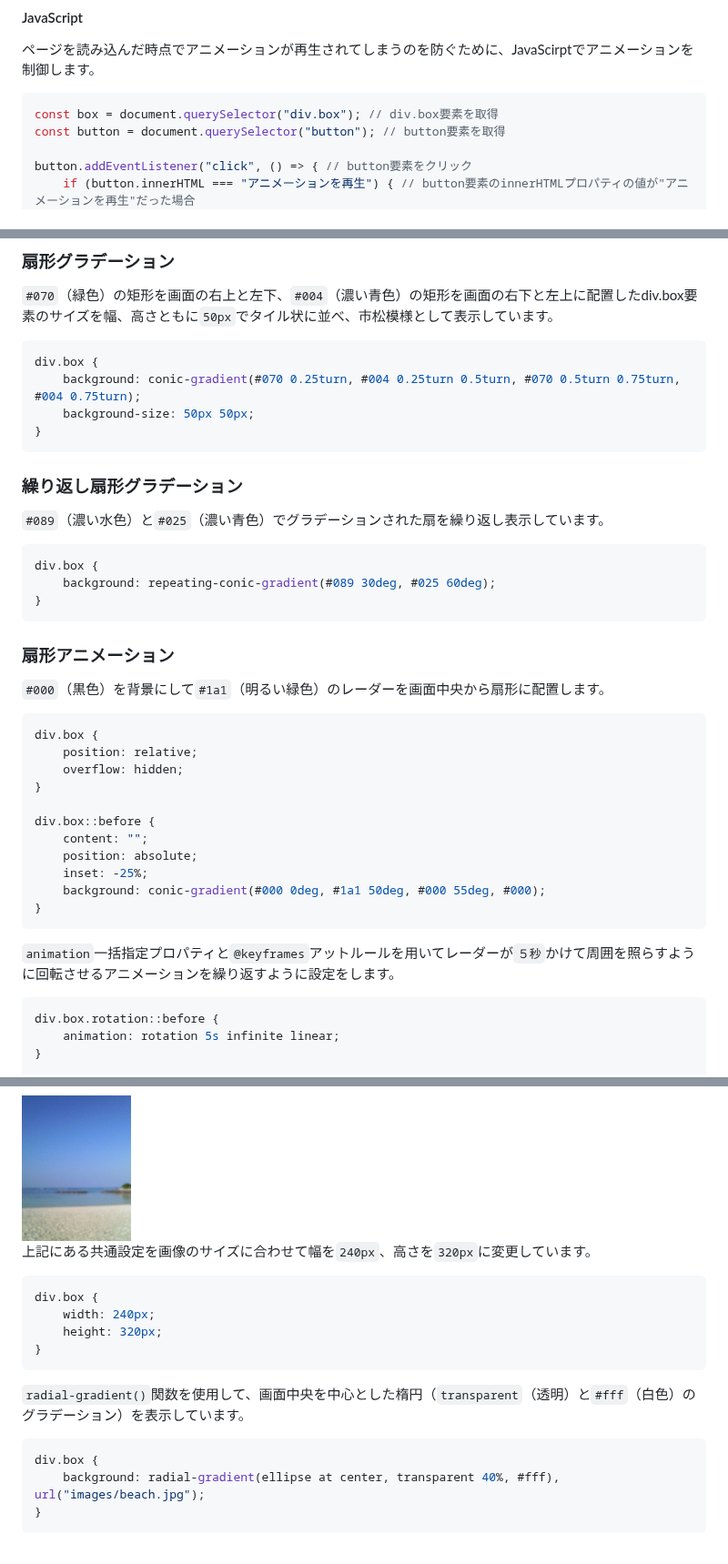
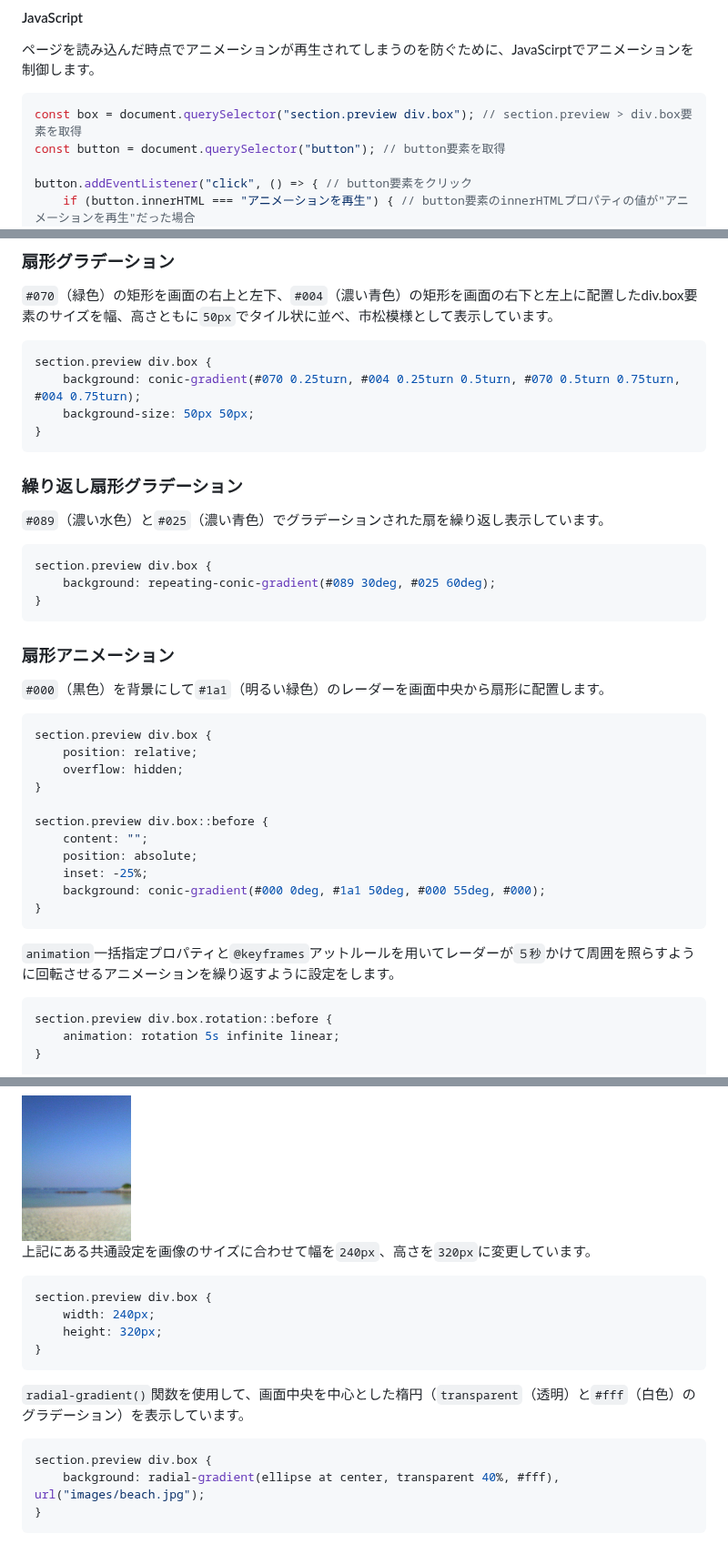
Before and after one commit to YScyber/gradation, a Markdown page: README.md, 3 parts joined by grey strips. Shown at 91% size. Drawn GitHub-style.

````diff
--- a/README.md
+++ b/README.md
@@ -68,7 +68,7 @@ section.preview button {
 ページを読み込んだ時点でアニメーションが再生されてしまうのを防ぐために、JavaScirptでアニメーションを制御します。
 
 ```javascript
-const box = document.querySelector("div.box"); // div.box要素を取得
+const box = document.querySelector("section.preview div.box"); // section.preview > div.box要素を取得
 const button = document.querySelector("button"); // button要素を取得
 
 button.addEventListener("click", () => { // button要素をクリック
@@ -186,7 +186,7 @@ div.box.scale::before {
 `#070`（緑色）の矩形を画面の右上と左下、`#004`（濃い青色）の矩形を画面の右下と左上に配置したdiv.box要素のサイズを幅、高さともに`50px`でタイル状に並べ、市松模様として表示しています。
 
 ```css
-div.box {
+section.preview div.box {
     background: conic-gradient(#070 0.25turn, #004 0.25turn 0.5turn, #070 0.5turn 0.75turn, #004 0.75turn);
     background-size: 50px 50px;
 }
@@ -197,7 +197,7 @@ div.box {
 `#089`（濃い水色）と`#025`（濃い青色）でグラデーションされた扇を繰り返し表示しています。
 
 ```css
-div.box {
+section.preview div.box {
     background: repeating-conic-gradient(#089 30deg, #025 60deg);
 }
 ```
@@ -207,12 +207,12 @@ div.box {
 `#000`（黒色）を背景にして`#1a1`（明るい緑色）のレーダーを画面中央から扇形に配置します。
 
 ```css
-div.box {
+section.preview div.box {
     position: relative;
     overflow: hidden;
 }
 
-div.box::before {
+section.preview div.box::before {
     content: "";
     position: absolute;
     inset: -25%;
@@ -223,7 +223,7 @@ div.box::before {
 `animation`一括指定プロパティと`@keyframes`アットルールを用いてレーダーが`５秒`かけて周囲を照らすように回転させるアニメーションを繰り返すように設定をします。
 
 ```css
-div.box.rotation::before {
+section.preview div.box.rotation::before {
     animation: rotation 5s infinite linear;
 }
 
@@ -243,7 +243,7 @@ div.box.rotation::before {
 上記にある共通設定を画像のサイズに合わせて幅を`240px`、高さを`320px`に変更しています。
 
 ```css
-div.box {
+section.preview div.box {
     width: 240px;
     height: 320px;
 }
@@ -252,7 +252,7 @@ div.box {
 `radial-gradient()`関数を使用して、画面中央を中心とした楕円（`transparent`（透明）と`#fff`（白色）のグラデーション）を表示しています。
 
 ```css
-div.box {
+section.preview div.box {
     background: radial-gradient(ellipse at center, transparent 40%, #fff), url("images/beach.jpg");
 }
 ```
````
Also changed, not shown: other parts of README.md (+9 -9 lines).
